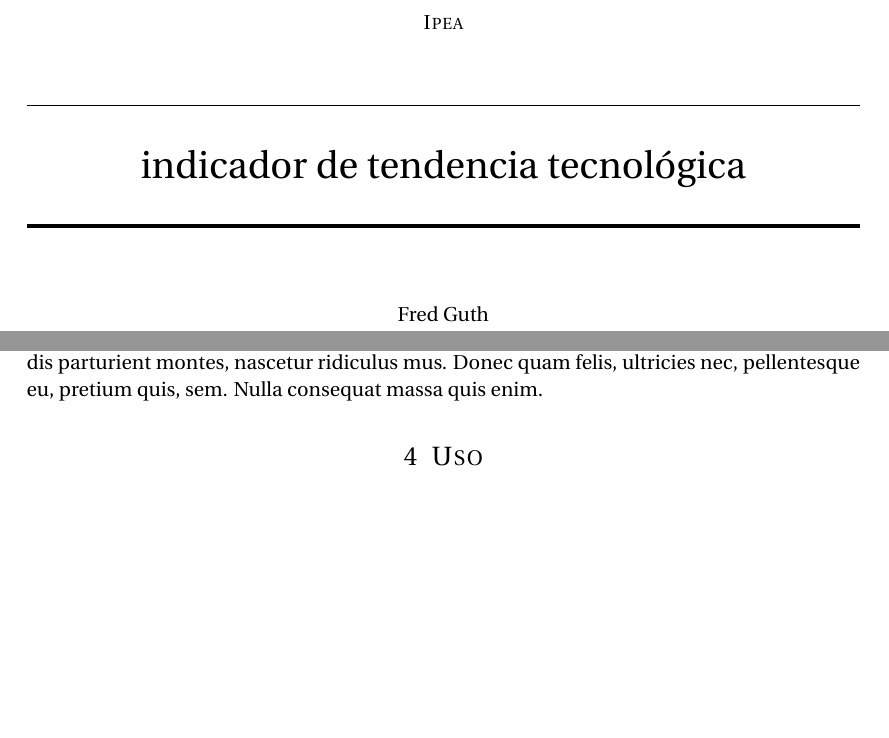
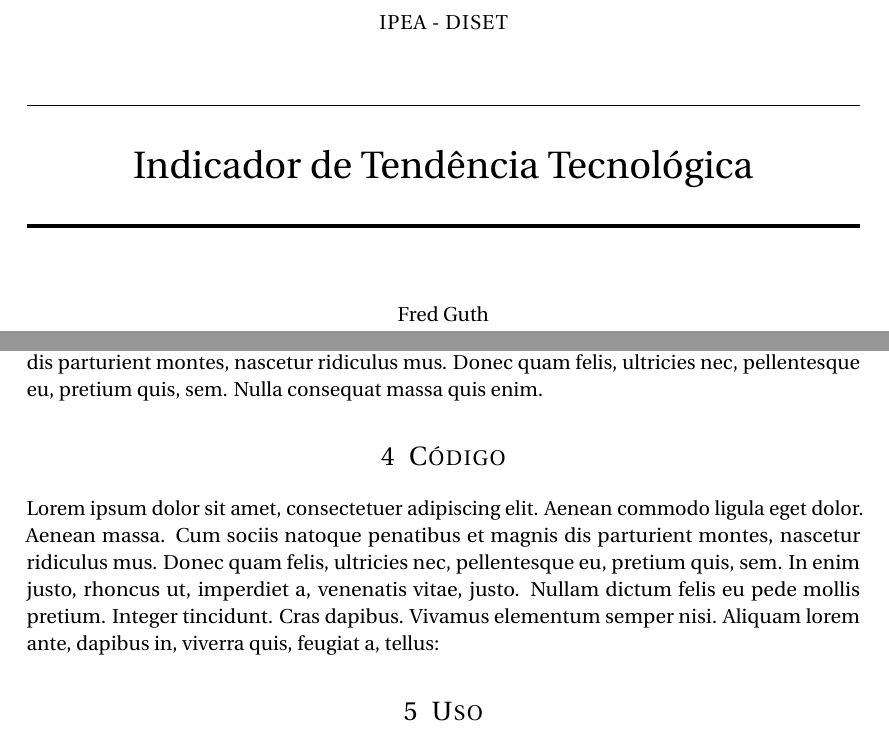
Before and after one commit to fredguth/ipea-techmonitor, a LaTeX document (report/main.tex): two parts of pages 1 and 3 of 4, joined at a grey line, cut at the place of the change, the shorter picture padded with empty space. Compiled offline with pdfLaTeX.

```diff
--- a/report/main.tex
+++ b/report/main.tex
@@ -46,7 +46,7 @@
 %%% Custom headers/footers (fancyhdr package)
 \usepackage{fancyhdr}
 \pagestyle{fancyplain}
-\fancyhead{}											% No page header
+\fancyhead{\sectiontitle}											% No page header
 \fancyfoot[L]{}											% Empty
 \fancyfoot[C]{}											% Empty
 \fancyfoot[R]{\thepage}									% Pagenumbering
@@ -67,9 +67,9 @@
 \title{
 		%\vspace{-1in}
 		\usefont{OT1}{bch}{b}{n}
-		\normalfont \normalsize \textsc{Ipea} \\ [25pt]
+		\normalfont \normalsize \textsc{IPEA - DISET} \\ [25pt]
 		\horrule{0.5pt} \\[0.4cm]
-		\huge indicador de tendencia tecnológica \\
+		\huge Indicador de Tendência Tecnológica \\
 		\horrule{2pt} \\[0.5cm]
 }
 \author{
@@ -143,7 +143,8 @@
 
 \paragraph{Heading on level 4 (paragraph)}
 Lorem ipsum dolor sit amet, consectetuer adipiscing elit. Aenean commodo ligula eget dolor. Aenean massa. Cum sociis natoque penatibus et magnis dis parturient montes, nascetur ridiculus mus. Donec quam felis, ultricies nec, pellentesque eu, pretium quis, sem. Nulla consequat massa quis enim.
-
+\section{Código}
+Lorem ipsum dolor sit amet, consectetuer adipiscing elit. Aenean commodo ligula eget dolor. Aenean massa. Cum sociis natoque penatibus et magnis dis parturient montes, nascetur ridiculus mus. Donec quam felis, ultricies nec, pellentesque eu, pretium quis, sem. In enim justo, rhoncus ut, imperdiet a, venenatis vitae, justo. Nullam dictum felis eu pede mollis pretium. Integer tincidunt. Cras dapibus. Vivamus elementum semper nisi. Aliquam lorem ante, dapibus in, viverra quis, feugiat a, tellus:
 
 \section{Uso}
 Lorem ipsum dolor sit amet, consectetuer adipiscing elit. Aenean commodo ligula eget dolor. Aenean massa. Cum sociis natoque penatibus et magnis dis parturient montes, nascetur ridiculus mus. Donec quam felis, ultricies nec, pellentesque eu, pretium quis, sem. In enim justo, rhoncus ut, imperdiet a, venenatis vitae, justo. Nullam dictum felis eu pede mollis pretium. Integer tincidunt. Cras dapibus. Vivamus elementum semper nisi. Aliquam lorem ante, dapibus in, viverra quis, feugiat a, tellus:
```
Also changed, not shown: requirements.txt (+5 -84 lines), readme.md (added), report/main.pdf, 3 other files.
